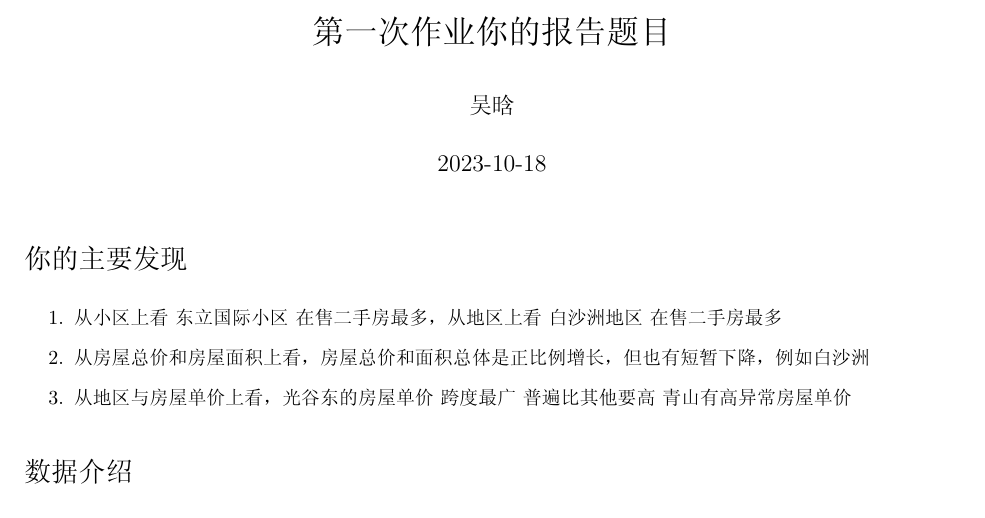
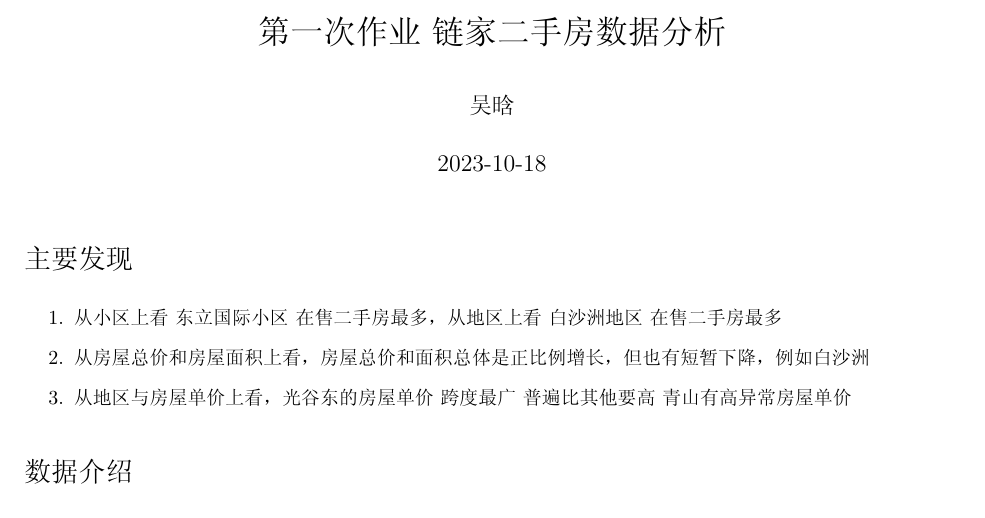
Before and after one commit to statistics-whu/1st_assignment_eda-stormwu66, an R Markdown document (1st_assignment.Rmd): part of page 1 of 8, cut at the place of the change. The pictures show the output file 1st_assignment.pdf that the author committed with the source.

Commit message:
第一次作业

````diff
--- a/1st_assignment.Rmd
+++ b/1st_assignment.Rmd
@@ -1,5 +1,5 @@
 ---
-title: "第一次作业你的报告题目"
+title: "第一次作业 链家二手房数据分析"
 #CJKmainfont: Songti SC
 # showtext包 font_all <- font_files() view(font_all) 查找对应 中文字体
 CJKmainfont: SimSun
@@ -40,7 +40,7 @@
 
 ```
 
-# 你的主要发现
+# 主要发现
 
 1.  从小区上看 东立国际小区 在售二手房最多，从地区上看 白沙洲地区 在售二手房最多
 
````
Also changed, not shown: 1st_assignment.pdf.
